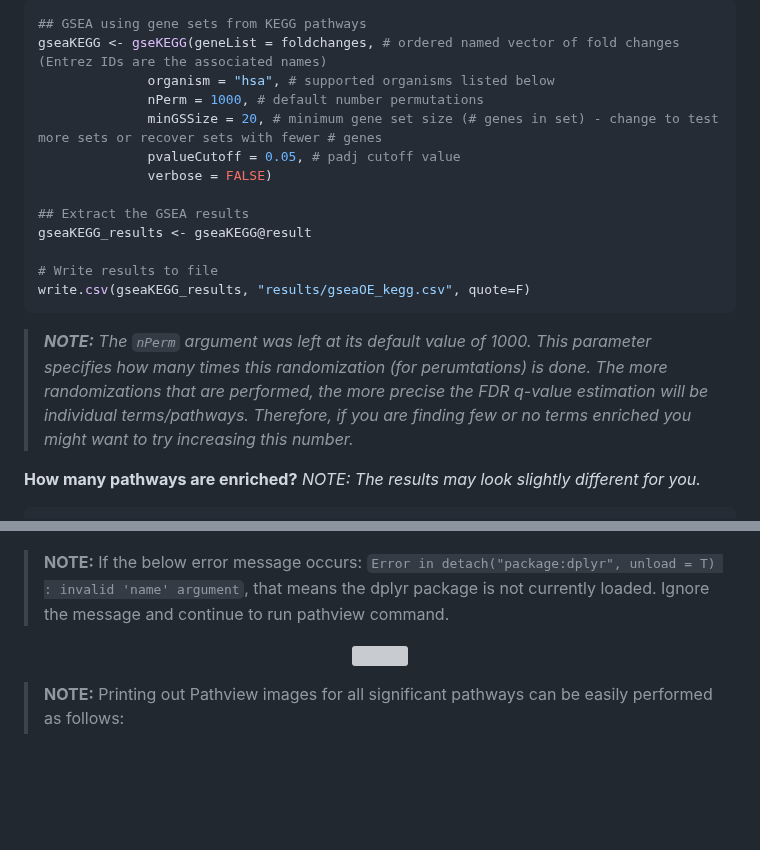
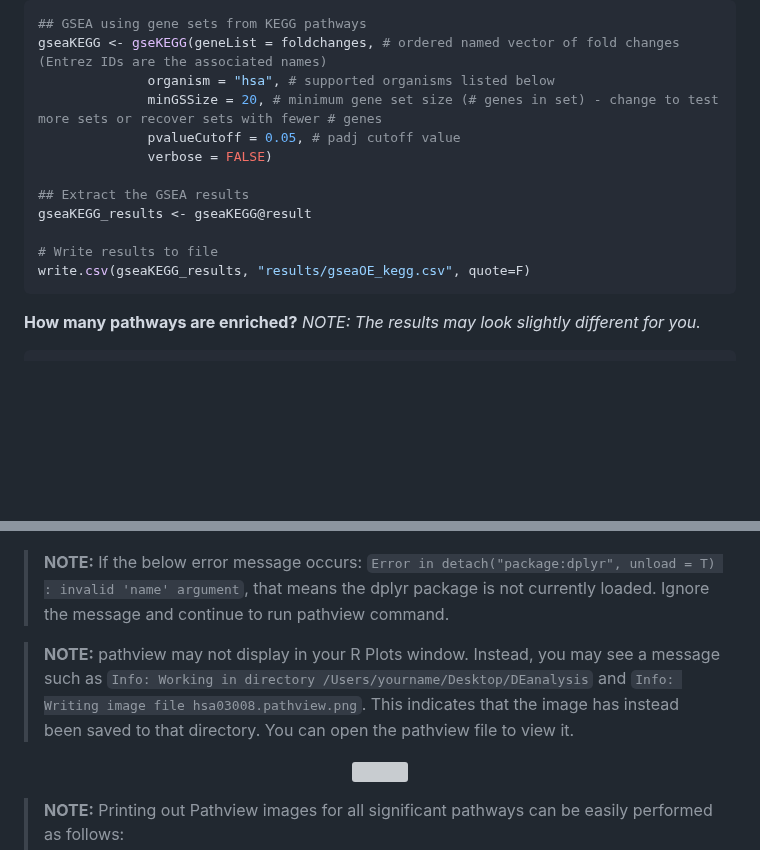
Before and after one commit to hbctraining/DGE_workshop_salmon_online, a Markdown page: lessons/11_FA_functional_class_scoring.md, 2 parts joined by grey strips. Drawn GitHub-style; blank space fills up the shorter version; grey boxes are pictures that could not be loaded.

````diff
--- a/lessons/11_FA_functional_class_scoring.md
+++ b/lessons/11_FA_functional_class_scoring.md
@@ -106,7 +106,6 @@ To perform the GSEA using KEGG gene sets with clusterProfiler, we can use the `g
 ## GSEA using gene sets from KEGG pathways
 gseaKEGG <- gseKEGG(geneList = foldchanges, # ordered named vector of fold changes (Entrez IDs are the associated names)
               organism = "hsa", # supported organisms listed below
-              nPerm = 1000, # default number permutations
               minGSSize = 20, # minimum gene set size (# genes in set) - change to test more sets or recover sets with fewer # genes
               pvalueCutoff = 0.05, # padj cutoff value
               verbose = FALSE)
@@ -117,9 +116,6 @@ gseaKEGG_results <- gseaKEGG@result
 # Write results to file
 write.csv(gseaKEGG_results, "results/gseaOE_kegg.csv", quote=F)
 ```
-
-> _**NOTE:** The `nPerm` argument was left at its default value of 1000. This parameter specifies how many times this randomization (for perumtations) is done. The more randomizations that are performed, the more precise the FDR q-value estimation will be individual terms/pathways. Therefore, if you are finding few or no terms enriched you might want to try increasing this number._
-
 
 **How many pathways are enriched?** _NOTE: The results may look slightly different for you._
 
@@ -170,6 +166,8 @@ pathview(gene.data = foldchanges,
               cpd = 1))
 ```
 >**NOTE:** If the below error message occurs: `Error in detach("package:dplyr", unload = T) : invalid 'name' argument`, that means the dplyr package is not currently loaded. Ignore the message and continue to run pathview command.
+
+>**NOTE:** pathview may not display in your R Plots window. Instead, you may see a message such as `Info: Working in directory /Users/yourname/Desktop/DEanalysis` and `Info: Writing image file hsa03008.pathview.png`. This indicates that the image has instead been saved to that directory. You can open the pathview file to view it.
 
 <p align="center">
 <img src="../img/hsa03008.pathview.png" width="800">
````
